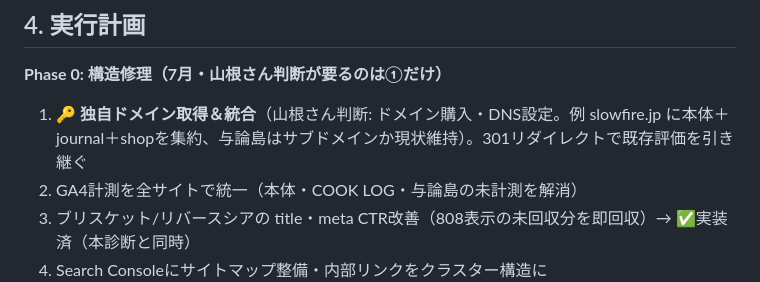
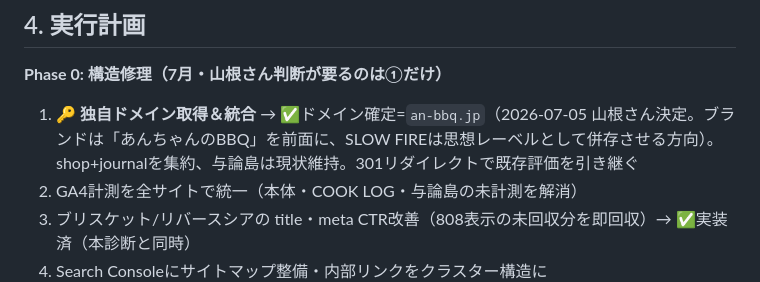
Before and after one commit to yamanekazuki/slow-fire, a Markdown page: GROWTH-10K-UU.md, the part around the change. GitHub-like rendering.

Commit message:
docs: 独自ドメイン確定=an-bbq.jp（山根さん決定）
Co-Authored-By: Claude Fable 5 <noreply@anthropic.com>

```diff
--- a/GROWTH-10K-UU.md
+++ b/GROWTH-10K-UU.md
@@ -51,7 +51,7 @@ Weber公式の日本語情報は翻訳調・断片的で、第三者の体系化
 ## 4. 実行計画
 
 **Phase 0: 構造修理（7月・山根さん判断が要るのは①だけ）**
-1. 🔑 **独自ドメイン取得＆統合**（山根さん判断: ドメイン購入・DNS設定。例 slowfire.jp に本体＋journal＋shopを集約、与論島はサブドメインか現状維持）。301リダイレクトで既存評価を引き継ぐ
+1. 🔑 **独自ドメイン取得＆統合** → ✅ドメイン確定=`an-bbq.jp`（2026-07-05 山根さん決定。ブランドは「あんちゃんのBBQ」を前面に、SLOW FIREは思想レーベルとして併存させる方向）。shop+journalを集約、与論島は現状維持。301リダイレクトで既存評価を引き継ぐ
 2. GA4計測を全サイトで統一（本体・COOK LOG・与論島の未計測を解消）
 3. ブリスケット/リバースシアの title・meta CTR改善（808表示の未回収分を即回収）→ ✅実装済（本診断と同時）
 4. Search Consoleにサイトマップ整備・内部リンクをクラスター構造に
```
